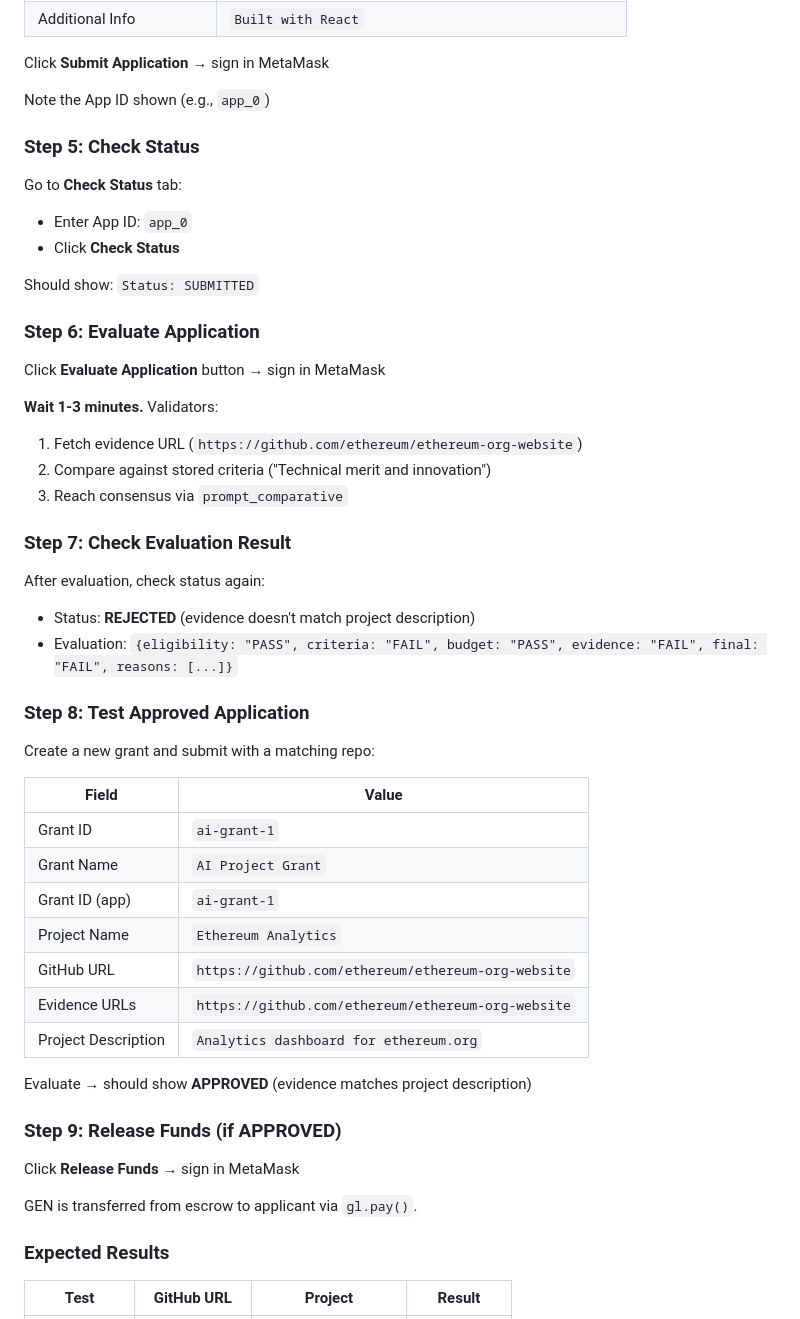
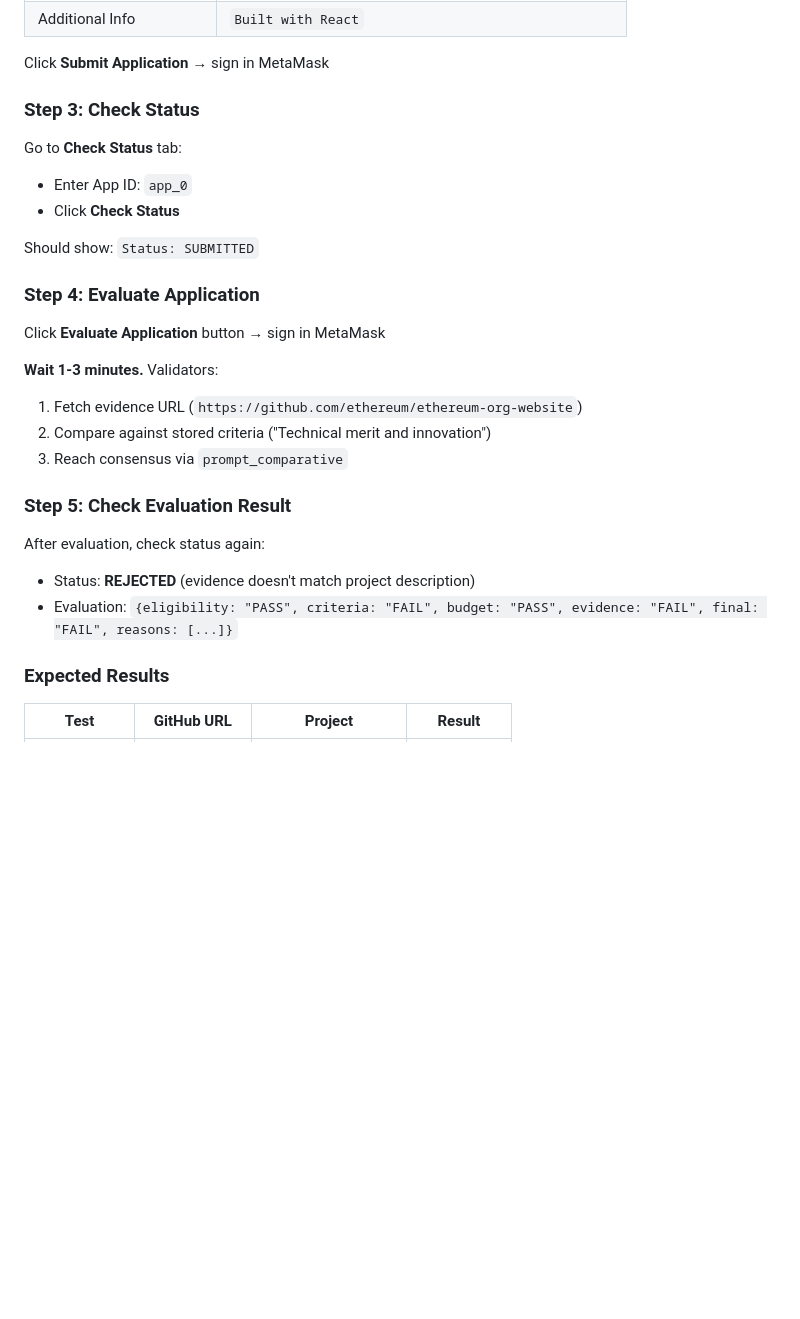
Before and after one commit to Adebisi1111/grantguard, a Markdown page: README.md, the part around one of its changes. Rendered like a GitHub page; blank space fills up the shorter version.

```diff
--- a/README.md
+++ b/README.md
@@ -82,16 +47,14 @@ On grant detail page, scroll to **Apply for this Grant**:
 
 Click **Submit Application** → sign in MetaMask
 
-Note the App ID shown (e.g., `app_0`)
-
-### Step 5: Check Status
+### Step 3: Check Status
 Go to **Check Status** tab:
 - Enter App ID: `app_0`
 - Click **Check Status**
 
 Should show: `Status: SUBMITTED`
 
-### Step 6: Evaluate Application
+### Step 4: Evaluate Application
 Click **Evaluate Application** button → sign in MetaMask
 
 **Wait 1-3 minutes.** Validators:
@@ -99,30 +62,10 @@ Click **Evaluate Application** button → sign in MetaMask
 2. Compare against stored criteria ("Technical merit and innovation")
 3. Reach consensus via `prompt_comparative`
 
-### Step 7: Check Evaluation Result
+### Step 5: Check Evaluation Result
 After evaluation, check status again:
 - Status: **REJECTED** (evidence doesn't match project description)
 - Evaluation: `{eligibility: "PASS", criteria: "FAIL", budget: "PASS", evidence: "FAIL", final: "FAIL", reasons: [...]}`
-
-### Step 8: Test Approved Application
-Create a new grant and submit with a matching repo:
-
-| Field | Value |
-|-------|-------|
-| Grant ID | `ai-grant-1` |
-| Grant Name | `AI Project Grant` |
-| Grant ID (app) | `ai-grant-1` |
-| Project Name | `Ethereum Analytics` |
-| GitHub URL | `https://github.com/ethereum/ethereum-org-website` |
-| Evidence URLs | `https://github.com/ethereum/ethereum-org-website` |
-| Project Description | `Analytics dashboard for ethereum.org` |
-
-Evaluate → should show **APPROVED** (evidence matches project description)
-
-### Step 9: Release Funds (if APPROVED)
-Click **Release Funds** → sign in MetaMask
-
-GEN is transferred from escrow to applicant via `gl.pay()`.
 
 ### Expected Results
 
```
Also changed, not shown: other parts of README.md (+8 -58 lines).
